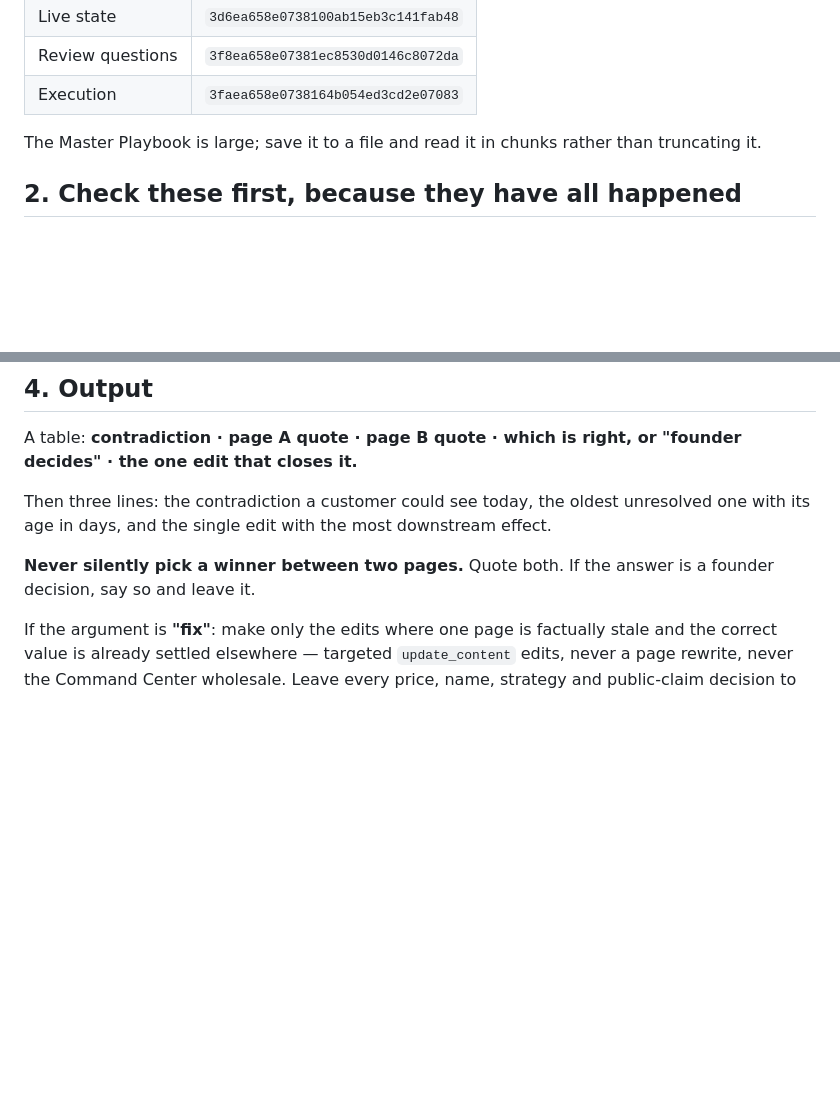
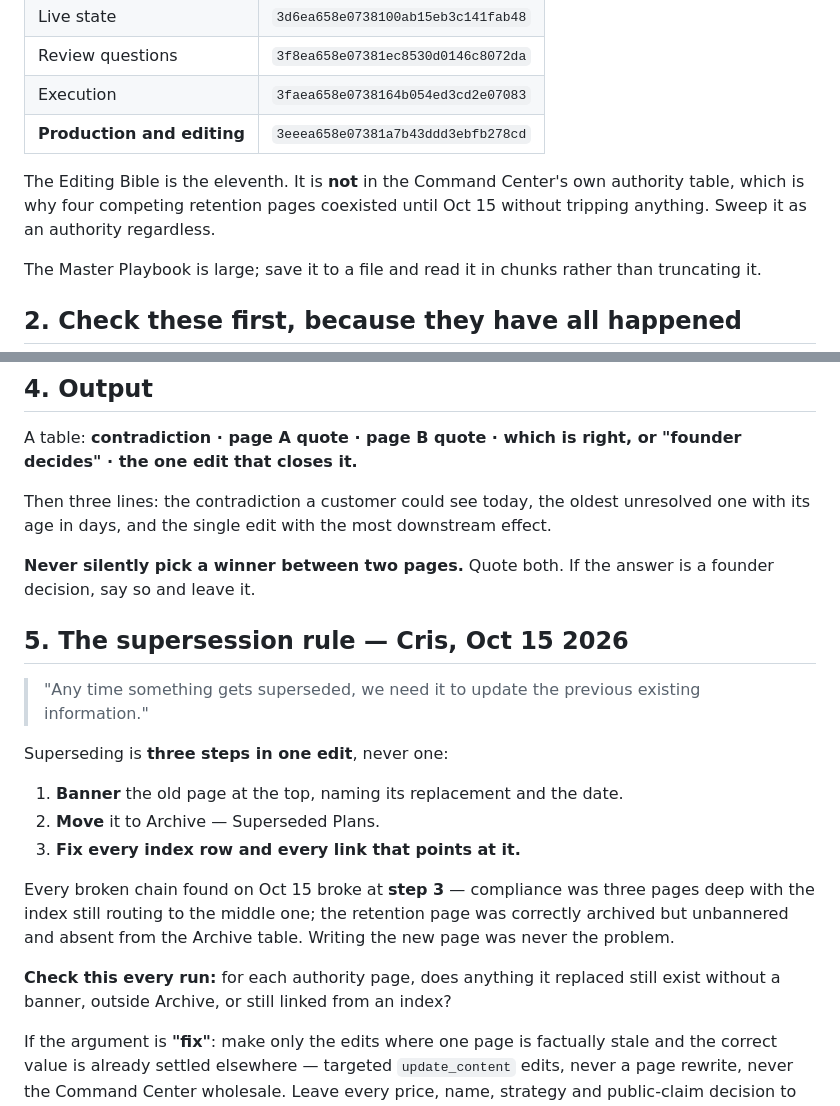
Before and after one commit to bigbreezoe/bigbreezoe-site, a Markdown page: .claude/commands/notion-check.md, 2 parts joined by grey strips. GitHub-like rendering; blank space fills up the shorter version.

Commit message:
Add the supersession rule and the Editing Bible authority row
Cris, Oct 15: "Any time something gets superseded, we need it to update
the previous existing information." Superseding is three steps - banner,
archive, and fix every pointer - and every broken chain found today broke
at the third. The Editing Bible governs every edit and was missing from
the Command Center's authority table, which is why four competing
retention pages coexisted without tripping anything.

Co-Authored-By: Claude Opus 5 <noreply@anthropic.com>
Claude-Session: https://claude.ai/code/session_012vGxYJm5kHnoKBUFVVporG

```diff
--- a/.claude/commands/notion-check.md
+++ b/.claude/commands/notion-check.md
@@ -22,6 +22,11 @@ From the Command Center's "One authority per domain" table:
 | Live state | `3d6ea658e0738100ab15eb3c141fab48` |
 | Review questions | `3f8ea658e07381ec8530d0146c8072da` |
 | Execution | `3faea658e0738164b054ed3cd2e07083` |
+| **Production and editing** | `3eeea658e07381a7b43ddd3ebfb278cd` |
+
+The Editing Bible is the eleventh. It is **not** in the Command Center's own
+authority table, which is why four competing retention pages coexisted until
+Oct 15 without tripping anything. Sweep it as an authority regardless.
 
 The Master Playbook is large; save it to a file and read it in chunks rather than truncating it.
 
@@ -48,6 +53,24 @@ Then three lines: the contradiction a customer could see today, the oldest unres
 
 **Never silently pick a winner between two pages.** Quote both. If the answer is a founder decision, say so and leave it.
 
+## 5. The supersession rule — Cris, Oct 15 2026
+
+> "Any time something gets superseded, we need it to update the previous existing information."
+
+Superseding is **three steps in one edit**, never one:
+
+1. **Banner** the old page at the top, naming its replacement and the date.
+2. **Move** it to Archive — Superseded Plans.
+3. **Fix every index row and every link that points at it.**
+
+Every broken chain found on Oct 15 broke at **step 3** — compliance was three
+pages deep with the index still routing to the middle one; the retention page
+was correctly archived but unbannered and absent from the Archive table. Writing
+the new page was never the problem.
+
+**Check this every run:** for each authority page, does anything it replaced
+still exist without a banner, outside Archive, or still linked from an index?
+
 If the argument is **"fix"**: make only the edits where one page is factually stale and the correct value is already settled elsewhere — targeted `update_content` edits, never a page rewrite, never the Command Center wholesale. Leave every price, name, strategy and public-claim decision to Cris. List every edit made.
 
 $ARGUMENTS
```
